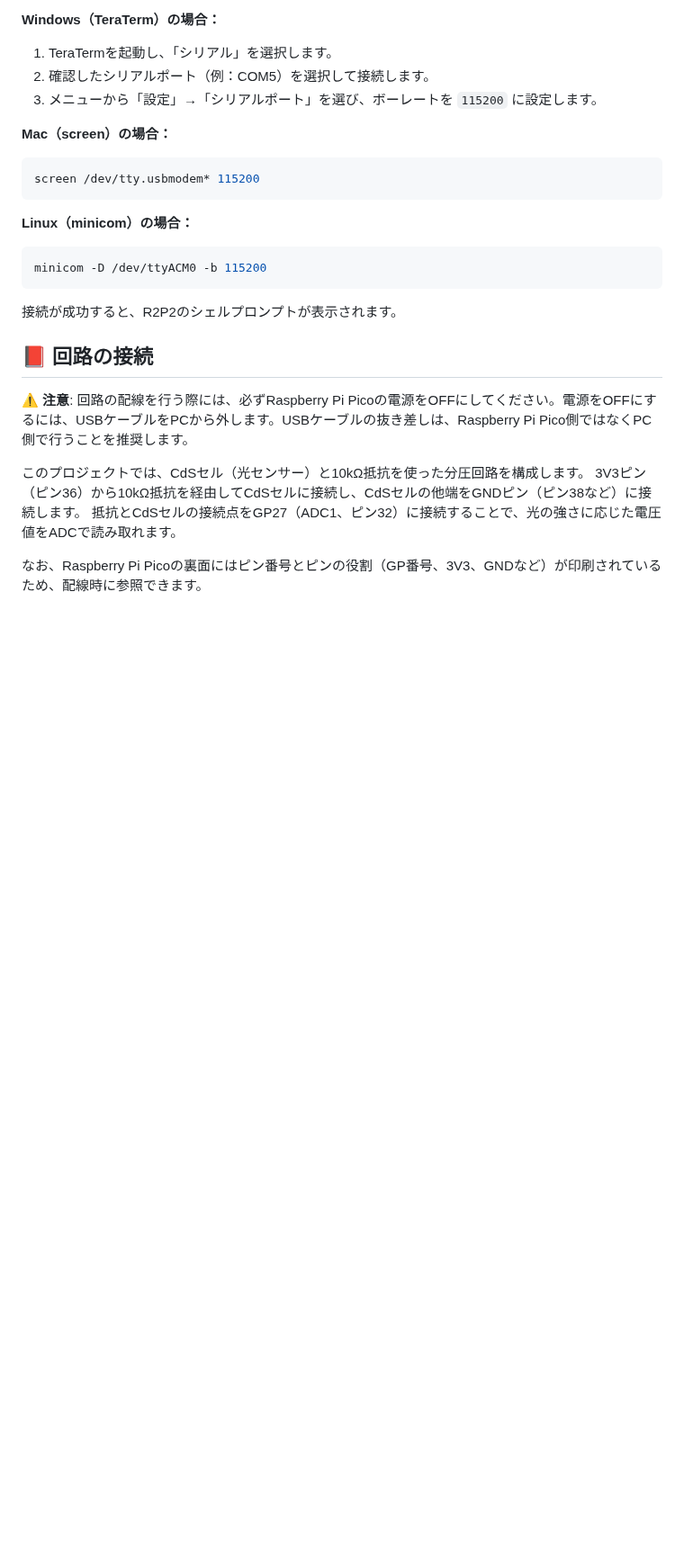
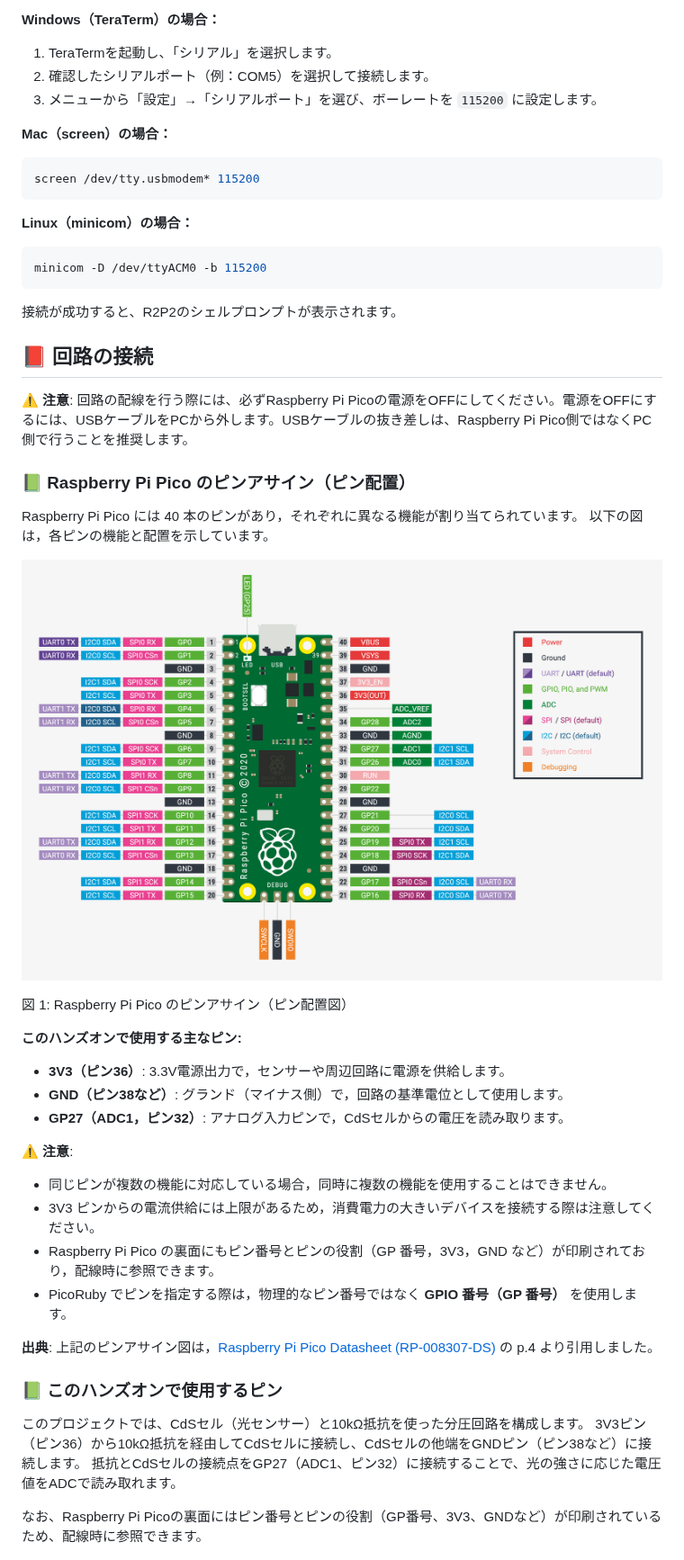
Before and after one commit to tomio2480/odewc-20251207-picoruby-handson, a Markdown page: README.md, the part around one of its changes. Shown at 90% size. Rendered like a GitHub page; pictures changed too: images/pin-assign.png (added); blank space fills up the shorter version.

Commit message:
Raspberry Pi Picoのピンアサイン説明を追加
- 回路の接続セクションにピンアサイン図と説明を追加
- 今回使用する主なピン（3V3、GND、GP27）を明記
- GPIO番号とピン番号の違いについて注意書きを追加
- irbでのセンサー値確認セクションにGPIO番号の補足を追加

🤖 Generated with [Claude Code](https://claude.com/claude-code)

Co-Authored-By: Claude Sonnet 4.5 <noreply@anthropic.com>

```diff
--- a/README.md
+++ b/README.md
@@ -190,6 +190,31 @@ minicom -D /dev/ttyACM0 -b 115200
 
 ⚠️ **注意**: 回路の配線を行う際には、必ずRaspberry Pi Picoの電源をOFFにしてください。電源をOFFにするには、USBケーブルをPCから外します。USBケーブルの抜き差しは、Raspberry Pi Pico側ではなくPC側で行うことを推奨します。
 
+### 📗 Raspberry Pi Pico のピンアサイン（ピン配置）
+
+Raspberry Pi Pico には 40 本のピンがあり，それぞれに異なる機能が割り当てられています。
+以下の図は，各ピンの機能と配置を示しています。
+
+![Raspberry Pi Pico ピンアサイン図](images/pin-assign.png)
+
+図 1: Raspberry Pi Pico のピンアサイン（ピン配置図）
+
+**このハンズオンで使用する主なピン:**
+
+- **3V3（ピン36）**: 3.3V電源出力で，センサーや周辺回路に電源を供給します。
+- **GND（ピン38など）**: グランド（マイナス側）で，回路の基準電位として使用します。
+- **GP27（ADC1，ピン32）**: アナログ入力ピンで，CdSセルからの電圧を読み取ります。
+
+⚠️ **注意**:
+- 同じピンが複数の機能に対応している場合，同時に複数の機能を使用することはできません。
+- 3V3 ピンからの電流供給には上限があるため，消費電力の大きいデバイスを接続する際は注意してください。
+- Raspberry Pi Pico の裏面にもピン番号とピンの役割（GP 番号，3V3，GND など）が印刷されており，配線時に参照できます。
+- PicoRuby でピンを指定する際は，物理的なピン番号ではなく **GPIO 番号（GP 番号）** を使用します。
+
+**出典**: 上記のピンアサイン図は，[Raspberry Pi Pico Datasheet (RP-008307-DS)](https://pip-assets.raspberrypi.com/categories/610-raspberry-pi-pico/documents/RP-008307-DS-1-pico-datasheet.pdf?disposition=inline) の p.4 より引用しました。
+
+### 📗 このハンズオンで使用するピン
+
 このプロジェクトでは、CdSセル（光センサー）と10kΩ抵抗を使った分圧回路を構成します。
 3V3ピン（ピン36）から10kΩ抵抗を経由してCdSセルに接続し、CdSセルの他端をGNDピン（ピン38など）に接続します。
 抵抗とCdSセルの接続点をGP27（ADC1、ピン32）に接続することで、光の強さに応じた電圧値をADCで読み取れます。
```
Also changed, not shown: other parts of README.md (+2 -0 lines).
